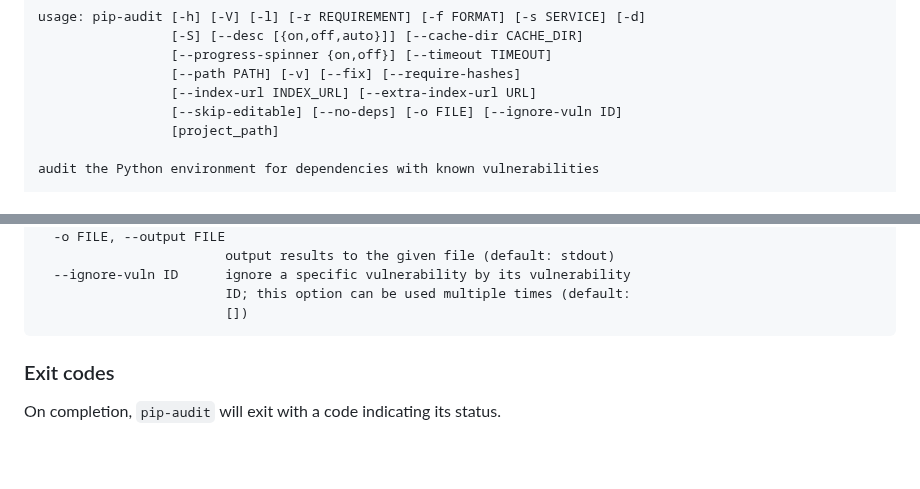
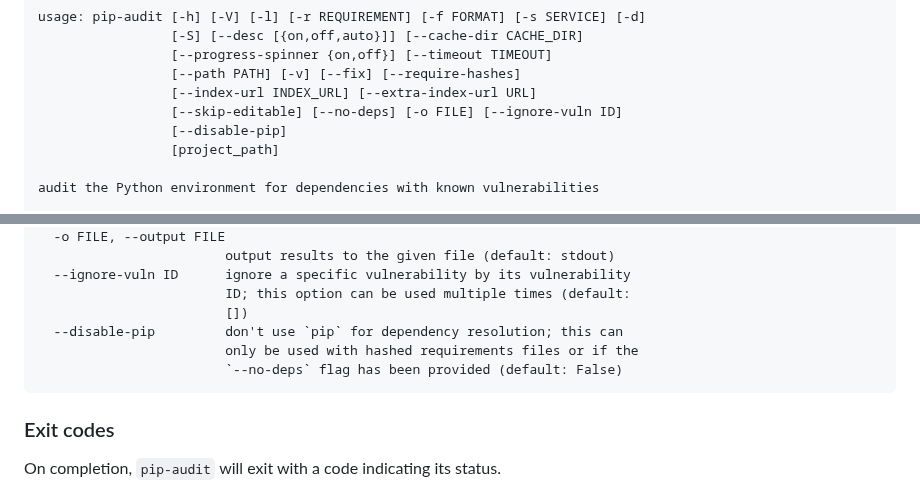
Before and after one commit to pypa/pip-audit, a Markdown page: README.md, 2 parts joined by grey strips. Rendered like a GitHub page; blank space fills up the shorter version.

Commit message:
README: Update help text

````diff
--- a/README.md
+++ b/README.md
@@ -136,6 +136,7 @@ usage: pip-audit [-h] [-V] [-l] [-r REQUIREMENT] [-f FORMAT] [-s SERVICE] [-d]
                  [--path PATH] [-v] [--fix] [--require-hashes]
                  [--index-url INDEX_URL] [--extra-index-url URL]
                  [--skip-editable] [--no-deps] [-o FILE] [--ignore-vuln ID]
+                 [--disable-pip]
                  [project_path]
 
 audit the Python environment for dependencies with known vulnerabilities
@@ -206,6 +207,9 @@ optional arguments:
   --ignore-vuln ID      ignore a specific vulnerability by its vulnerability
                         ID; this option can be used multiple times (default:
                         [])
+  --disable-pip         don't use `pip` for dependency resolution; this can
+                        only be used with hashed requirements files or if the
+                        `--no-deps` flag has been provided (default: False)
 ```
 <!-- @end-pip-audit-help@ -->
 
````
